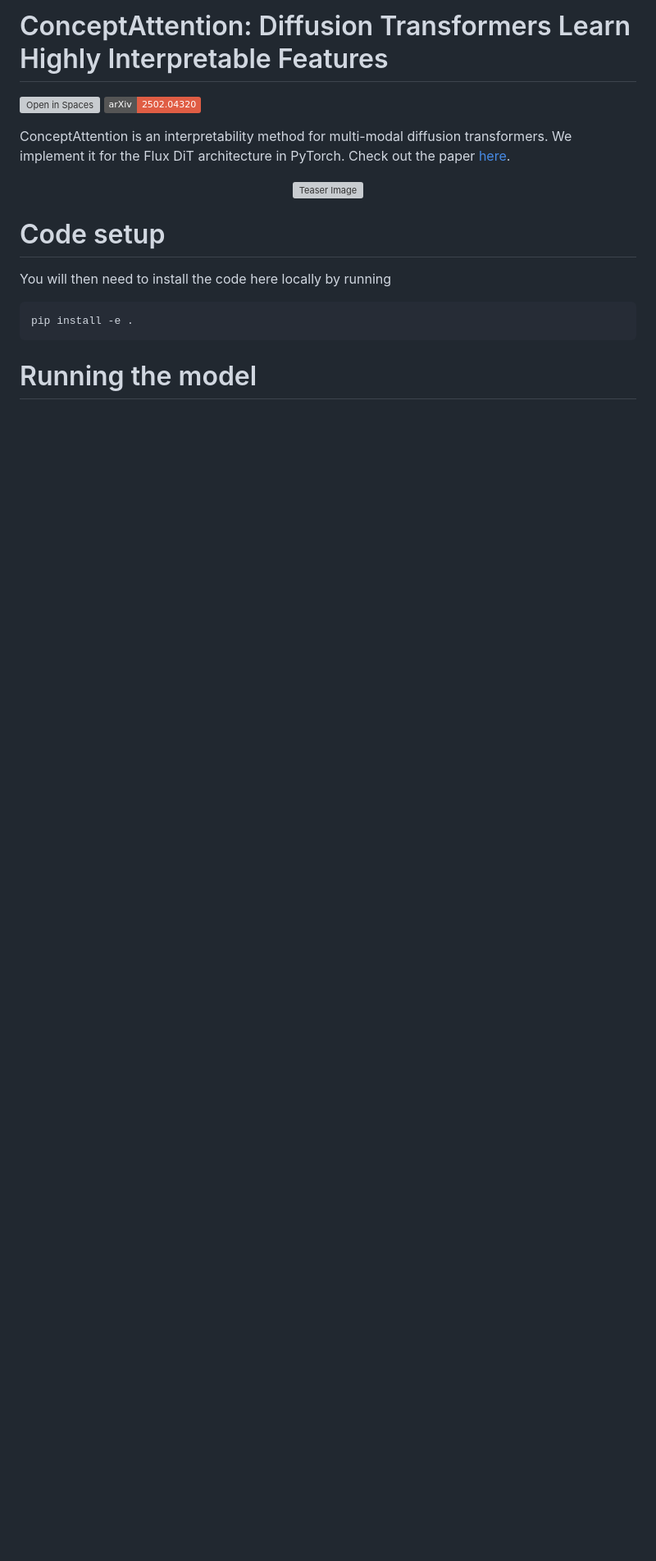
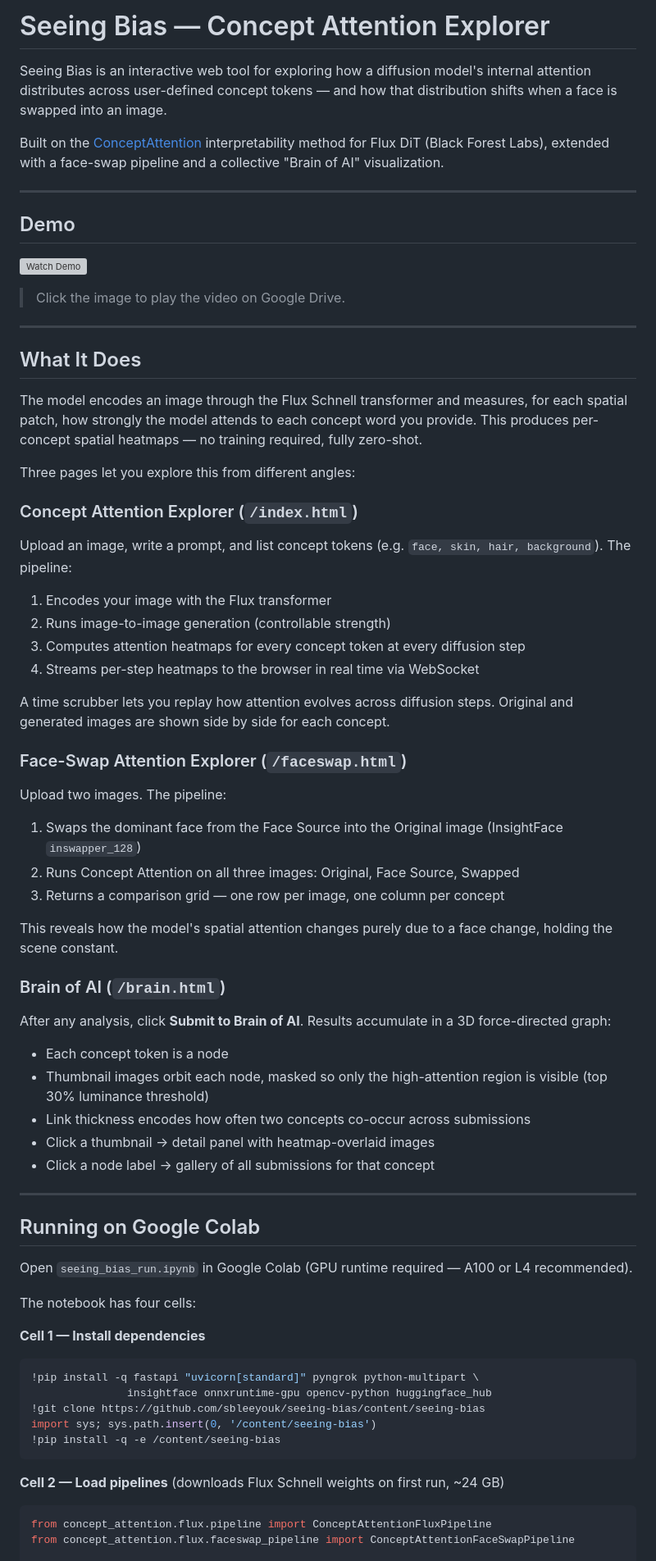
Before and after one commit to SBleeyouk/seeing-bias, a Markdown page: README.md, the part around one of its changes. Shown at 82% size. Drawn GitHub-style; badges without logos; blank space fills up the shorter version; grey boxes are pictures that could not be loaded.

Commit message:
Update: README

````diff
--- a/README.md
+++ b/README.md
@@ -1,19 +1,69 @@
-# ConceptAttention: Diffusion Transformers Learn Highly Interpretable Features
-[![Open in Spaces](https://huggingface.co/datasets/huggingface/badges/resolve/main/open-in-hf-spaces-sm-dark.svg)](https://huggingface.co/spaces/helblazer811/ConceptAttention)
-[![arxiv badge](https://img.shields.io/badge/arXiv-2502.04320-red)](https://arxiv.org/abs/2502.04320)
+# Seeing Bias — Concept Attention Explorer
 
-ConceptAttention is an interpretability method for multi-modal diffusion transformers. We implement it for the Flux DiT architecture in PyTorch. Check out the paper [here](https://arxiv.org/abs/2502.04320).
+Seeing Bias is an interactive web tool for exploring how a diffusion model's internal attention distributes across user-defined concept tokens — and how that distribution shifts when a face is swapped into an image.
 
-<p align="center">
-    <img src="images/teaser.png" alt="Teaser Image" width="800"/>
-</p>
+Built on the [ConceptAttention](https://arxiv.org/abs/2502.04320) interpretability method for Flux DiT (Black Forest Labs), extended with a face-swap pipeline and a collective "Brain of AI" visualization.
 
-# Code setup
+---
 
-You will then need to install the code here locally by running
-```bash
-pip install -e .
+## Demo
+
+[![Watch Demo](https://drive.google.com/file/d/11InzsXwZHNEq-7Gx2LWfSWHgKJAISnPz&sz=w1280)](https://drive.google.com/file/d/11InzsXwZHNEq-7Gx2LWfSWHgKJAISnPz/view?usp=sharing)
+
+> Click the image to play the video on Google Drive.
+
+---
+
+## What It Does
+
+The model encodes an image through the Flux Schnell transformer and measures, for each spatial patch, how strongly the model attends to each concept word you provide. This produces per-concept spatial heatmaps — no training required, fully zero-shot.
+
+Three pages let you explore this from different angles:
+
+### Concept Attention Explorer (`/index.html`)
+Upload an image, write a prompt, and list concept tokens (e.g. `face, skin, hair, background`). The pipeline:
+1. Encodes your image with the Flux transformer
+2. Runs image-to-image generation (controllable strength)
+3. Computes attention heatmaps for every concept token at every diffusion step
+4. Streams per-step heatmaps to the browser in real time via WebSocket
+
+A time scrubber lets you replay how attention evolves across diffusion steps. Original and generated images are shown side by side for each concept.
+
+### Face-Swap Attention Explorer (`/faceswap.html`)
+Upload two images. The pipeline:
+1. Swaps the dominant face from the Face Source into the Original image (InsightFace `inswapper_128`)
+2. Runs Concept Attention on all three images: Original, Face Source, Swapped
+3. Returns a comparison grid — one row per image, one column per concept
+
+This reveals how the model's spatial attention changes purely due to a face change, holding the scene constant.
+
+### Brain of AI (`/brain.html`)
+After any analysis, click **Submit to Brain of AI**. Results accumulate in a 3D force-directed graph:
+- Each concept token is a node
+- Thumbnail images orbit each node, masked so only the high-attention region is visible (top 30% luminance threshold)
+- Link thickness encodes how often two concepts co-occur across submissions
+- Click a thumbnail → detail panel with heatmap-overlaid images
+- Click a node label → gallery of all submissions for that concept
+
+---
+
+## Running on Google Colab
+
+Open `seeing_bias_run.ipynb` in Google Colab (GPU runtime required — A100 or L4 recommended).
+
+The notebook has four cells:
+
+**Cell 1 — Install dependencies**
+```python
+!pip install -q fastapi "uvicorn[standard]" pyngrok python-multipart \
+               insightface onnxruntime-gpu opencv-python huggingface_hub
+!git clone https://github.com/sbleeyouk/seeing-bias/content/seeing-bias
+import sys; sys.path.insert(0, '/content/seeing-bias')
+!pip install -q -e /content/seeing-bias
 ```
 
-# Running the model
+**Cell 2 — Load pipelines** (downloads Flux Schnell weights on first run, ~24 GB)
+```python
+from concept_attention.flux.pipeline import ConceptAttentionFluxPipeline
+from concept_attention.flux.faceswap_pipeline import ConceptAttentionFaceSwapPipeline
 
````
Also changed, not shown: other parts of README.md (+91 -112 lines).
